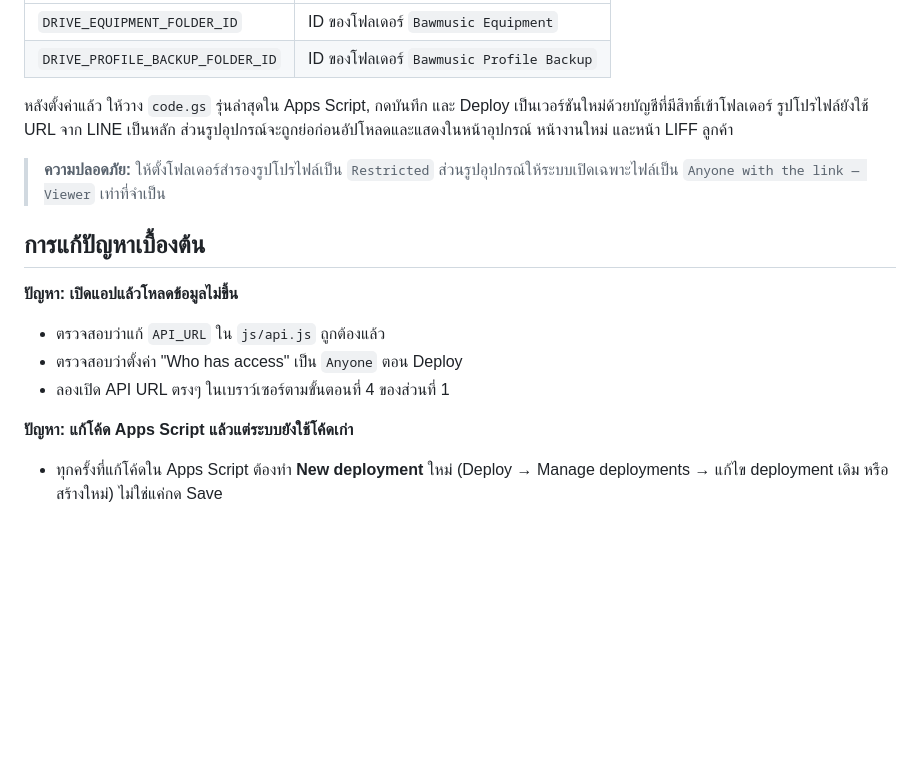
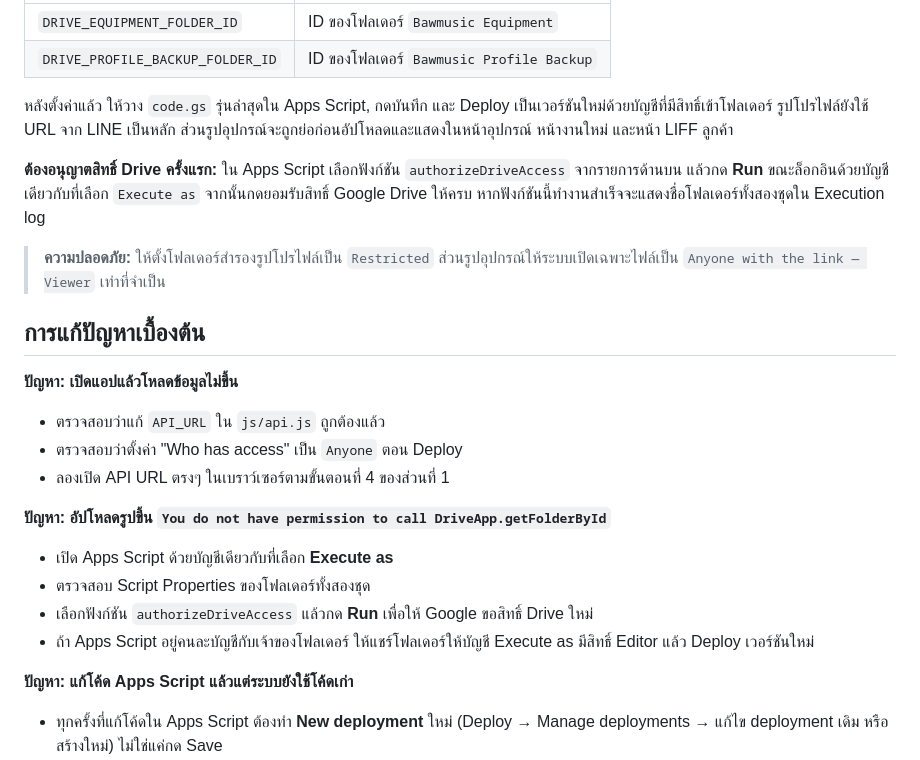
Before and after one commit to aodxx/NN-Sound-Bawmusic, a Markdown page: INSTALL.md, the part around the change. GitHub-like rendering; blank space fills up the shorter version.

Commit message:
docs: explain Drive authorization step

```diff
--- a/INSTALL.md
+++ b/INSTALL.md
@@ -163,6 +163,8 @@ getBookingByToken      — ใช้แสดงรายละเอียด
 
 หลังตั้งค่าแล้ว ให้วาง `code.gs` รุ่นล่าสุดใน Apps Script, กดบันทึก และ Deploy เป็นเวอร์ชันใหม่ด้วยบัญชีที่มีสิทธิ์เข้าโฟลเดอร์ รูปโปรไฟล์ยังใช้ URL จาก LINE เป็นหลัก ส่วนรูปอุปกรณ์จะถูกย่อก่อนอัปโหลดและแสดงในหน้าอุปกรณ์ หน้างานใหม่ และหน้า LIFF ลูกค้า
 
+**ต้องอนุญาตสิทธิ์ Drive ครั้งแรก:** ใน Apps Script เลือกฟังก์ชัน `authorizeDriveAccess` จากรายการด้านบน แล้วกด **Run** ขณะล็อกอินด้วยบัญชีเดียวกับที่เลือก `Execute as` จากนั้นกดยอมรับสิทธิ์ Google Drive ให้ครบ หากฟังก์ชันนี้ทำงานสำเร็จจะแสดงชื่อโฟลเดอร์ทั้งสองชุดใน Execution log
+
 > **ความปลอดภัย:** ให้ตั้งโฟลเดอร์สำรองรูปโปรไฟล์เป็น `Restricted` ส่วนรูปอุปกรณ์ให้ระบบเปิดเฉพาะไฟล์เป็น `Anyone with the link — Viewer` เท่าที่จำเป็น
 
 ## การแก้ปัญหาเบื้องต้น
@@ -171,6 +173,12 @@ getBookingByToken      — ใช้แสดงรายละเอียด
 - ตรวจสอบว่าแก้ `API_URL` ใน `js/api.js` ถูกต้องแล้ว
 - ตรวจสอบว่าตั้งค่า "Who has access" เป็น `Anyone` ตอน Deploy
 - ลองเปิด API URL ตรงๆ ในเบราว์เซอร์ตามขั้นตอนที่ 4 ของส่วนที่ 1
+
+**ปัญหา: อัปโหลดรูปขึ้น `You do not have permission to call DriveApp.getFolderById`**
+- เปิด Apps Script ด้วยบัญชีเดียวกับที่เลือก **Execute as**
+- ตรวจสอบ Script Properties ของโฟลเดอร์ทั้งสองชุด
+- เลือกฟังก์ชัน `authorizeDriveAccess` แล้วกด **Run** เพื่อให้ Google ขอสิทธิ์ Drive ใหม่
+- ถ้า Apps Script อยู่คนละบัญชีกับเจ้าของโฟลเดอร์ ให้แชร์โฟลเดอร์ให้บัญชี Execute as มีสิทธิ์ Editor แล้ว Deploy เวอร์ชันใหม่
 
 **ปัญหา: แก้โค้ด Apps Script แล้วแต่ระบบยังใช้โค้ดเก่า**
 - ทุกครั้งที่แก้โค้ดใน Apps Script ต้องทำ **New deployment** ใหม่ (Deploy → Manage deployments → แก้ไข deployment เดิม หรือสร้างใหม่) ไม่ใช่แค่กด Save
```
